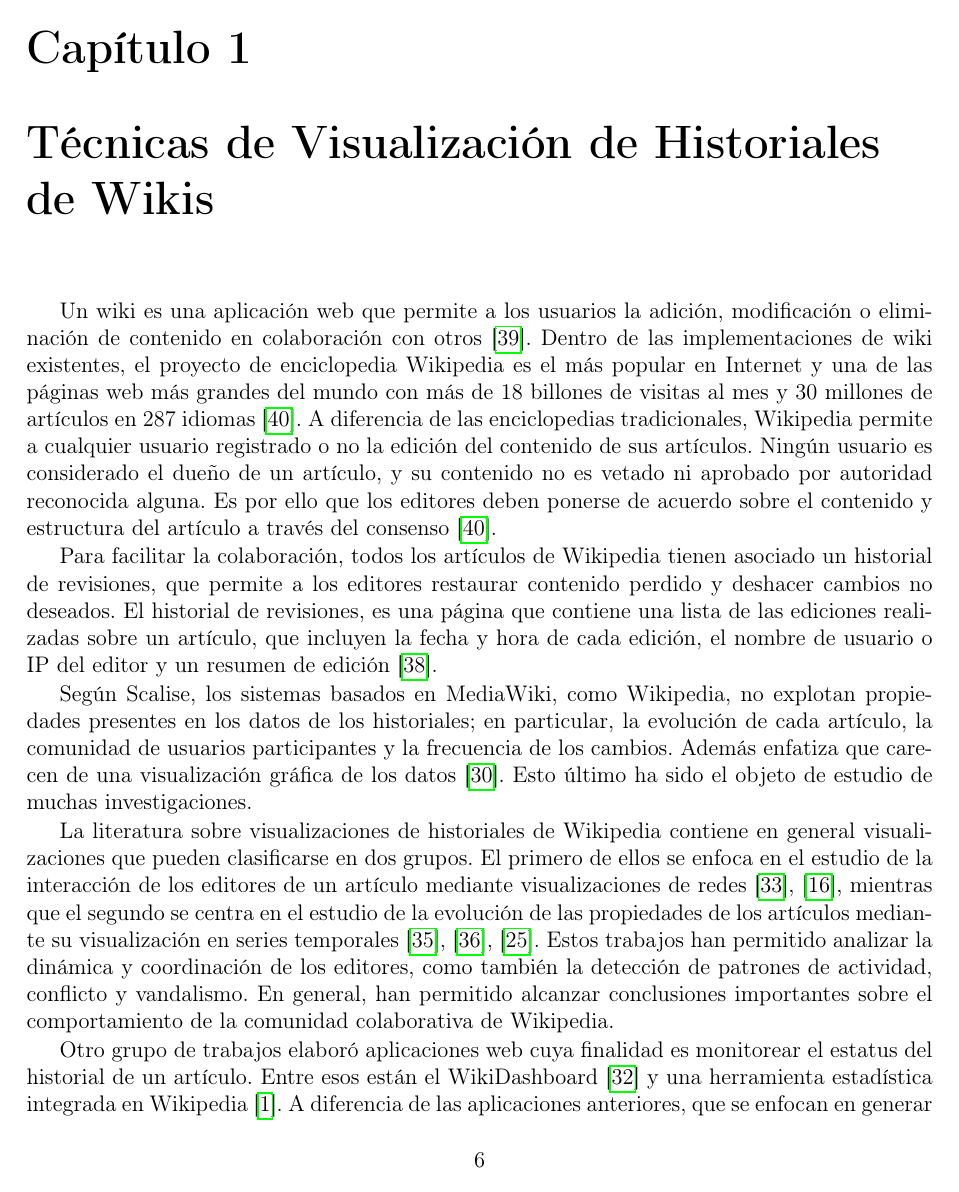
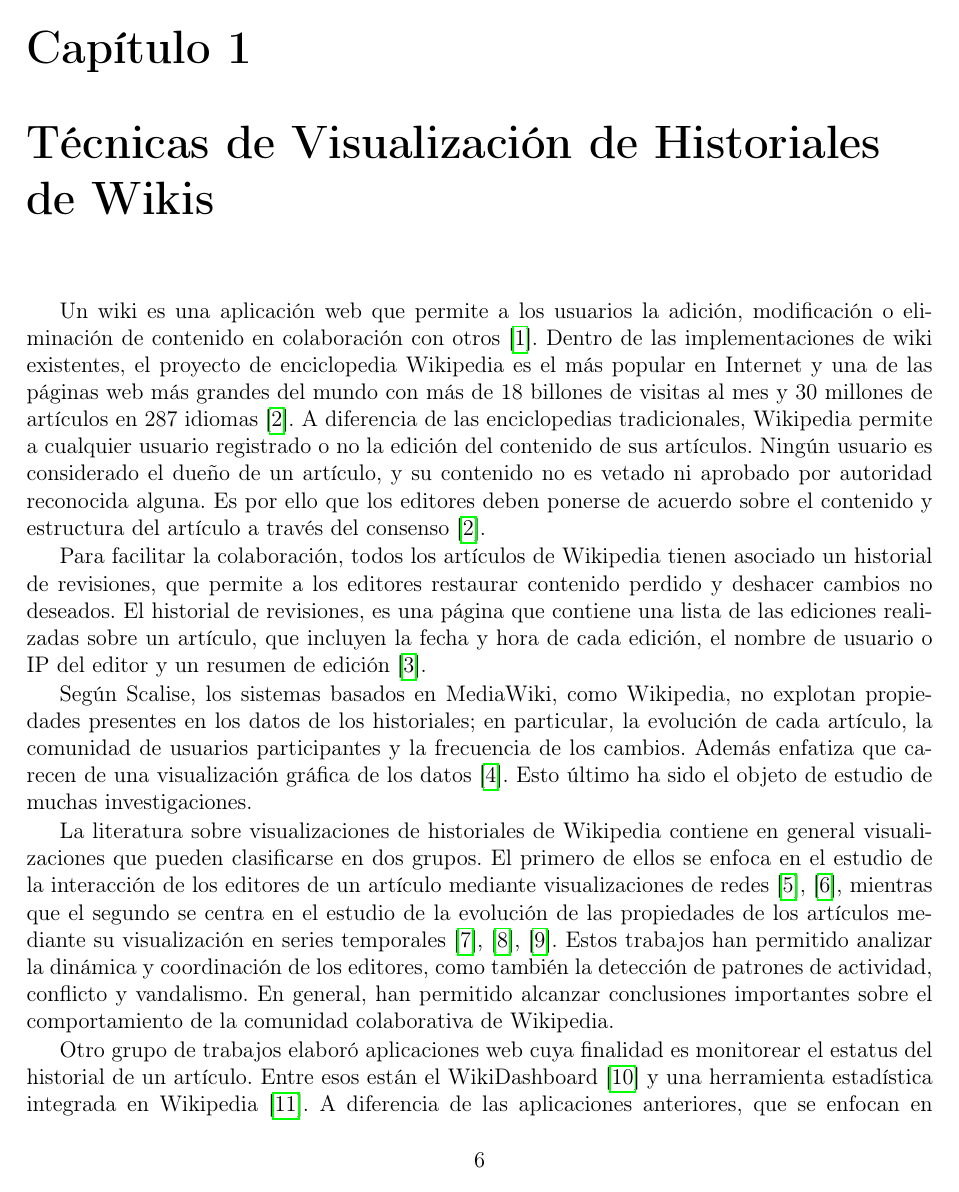
Before and after one commit to mg-caetano/teg, a LaTeX document (document/main.tex): page 6 of 38. Compiled offline with pdfLaTeX.

Commit message:
Set the sorting order of the bib to citation order
Also, enable back references in the bibliography. The back references
are  list of page numbers indicating the pages on which the respective
bibliography entry is cited.

```diff
--- a/document/main.tex
+++ b/document/main.tex
@@ -8,7 +8,7 @@
 \usepackage{caption}
 \usepackage{subcaption}
 \usepackage{hyperref}
-\usepackage[backend=biber,safeinputenc]{biblatex}
+\usepackage[backend=biber,safeinputenc,sorting=none,backref=true]{biblatex}
 \addbibresource{references.bib}
 \usepackage{csquotes}
 \usepackage{multirow}
```
